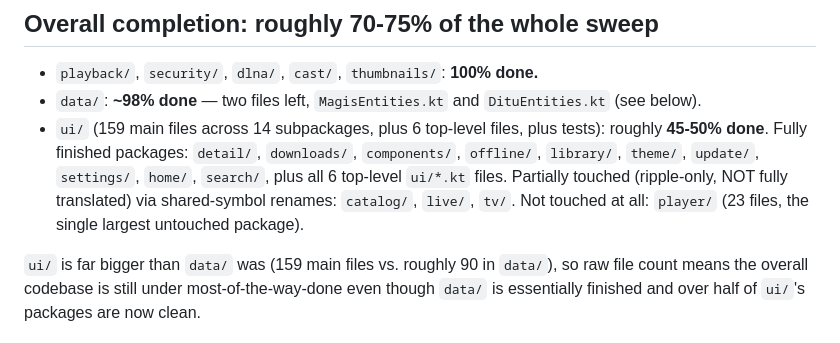
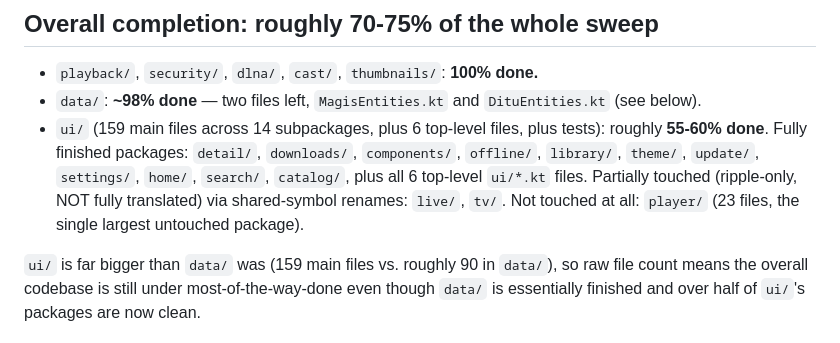
Before and after one commit to EzequielS03/kino-light, a Markdown page: .claude/english-sweep-status.md, the part around the change. Drawn GitHub-style.

Commit message:
docs: mark catalog/ done in the English sweep status doc

```diff
--- a/.claude/english-sweep-status.md
+++ b/.claude/english-sweep-status.md
@@ -14,11 +14,11 @@ lowest to highest risk).
 - `playback/`, `security/`, `dlna/`, `cast/`, `thumbnails/`: **100% done.**
 - `data/`: **~98% done** — two files left, `MagisEntities.kt` and `DituEntities.kt` (see below).
 - `ui/` (159 main files across 14 subpackages, plus 6 top-level files, plus tests): roughly
-  **45-50% done**. Fully finished packages: `detail/`, `downloads/`, `components/`, `offline/`,
-  `library/`, `theme/`, `update/`, `settings/`, `home/`, `search/`, plus all 6 top-level `ui/*.kt`
-  files. Partially touched (ripple-only, NOT fully translated) via shared-symbol renames:
-  `catalog/`, `live/`, `tv/`. Not touched at all: `player/` (23 files, the single largest
-  untouched package).
+  **55-60% done**. Fully finished packages: `detail/`, `downloads/`, `components/`, `offline/`,
+  `library/`, `theme/`, `update/`, `settings/`, `home/`, `search/`, `catalog/`, plus all 6
+  top-level `ui/*.kt` files. Partially touched (ripple-only, NOT fully translated) via
+  shared-symbol renames: `live/`, `tv/`. Not touched at all: `player/` (23 files, the single
+  largest untouched package).
 
 `ui/` is far bigger than `data/` was (159 main files vs. roughly 90 in `data/`), so raw file count
 means the overall codebase is still under most-of-the-way-done even though `data/` is essentially
```
